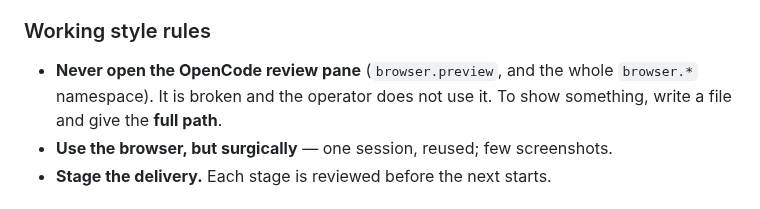
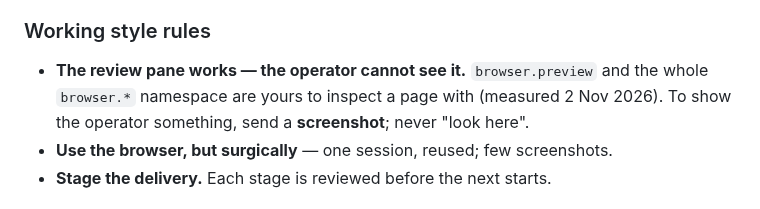
Before and after one commit to DarkDvr/Synapse, a Markdown page: AGENTS.md, the part around the change. GitHub-like rendering.

```diff
--- a/AGENTS.md
+++ b/AGENTS.md
@@ -94,9 +94,9 @@ the cards and the commits, not the code. One reason per sentence, not a chain.
 
 ### Working style rules
 
-- **Never open the OpenCode review pane** (`browser.preview`, and the whole
-  `browser.*` namespace). It is broken and the operator does not use it. To show
-  something, write a file and give the **full path**.
+- **The review pane works — the operator cannot see it.** `browser.preview` and
+  the whole `browser.*` namespace are yours to inspect a page with (measured 2 Nov
+  2026). To show the operator something, send a **screenshot**; never "look here".
 - **Use the browser, but surgically** — one session, reused; few screenshots.
 - **Stage the delivery.** Each stage is reviewed before the next starts.
 
```
Also changed, not shown: docs/notes/runbook.md (+6 -2 lines).
